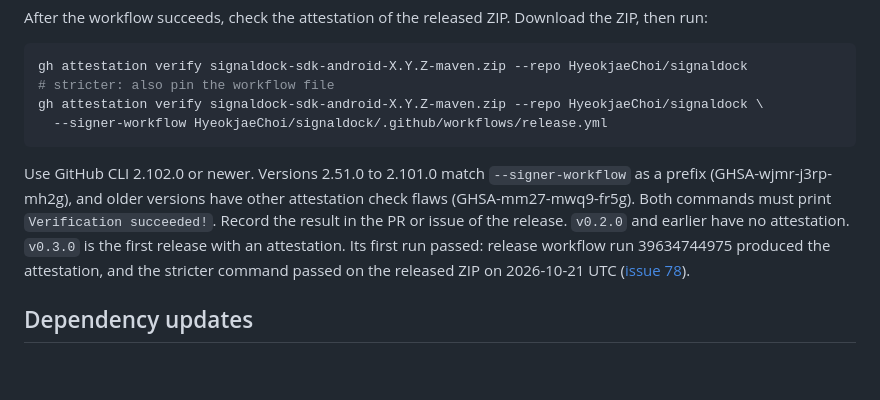
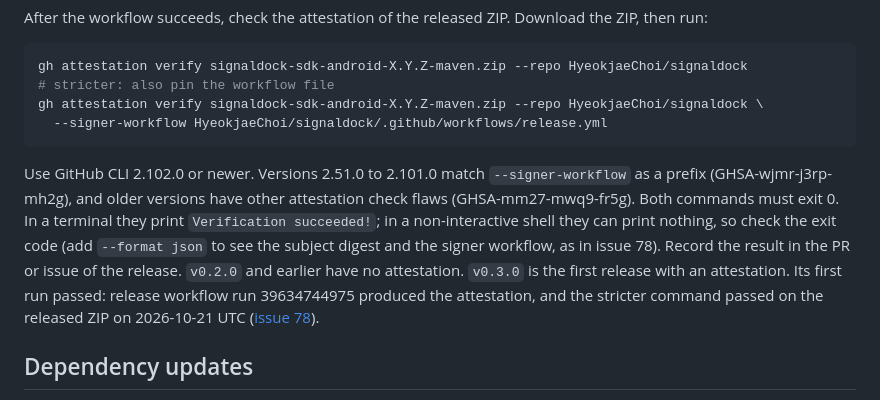
Before and after one commit to HyeokjaeChoi/signaldock, a Markdown page: docs/releases/README.md, the part around the change. GitHub-like rendering; blank space fills up the shorter version.

Commit message:
docs: define attestation success by exit code; close the ADR-0039 first-run gap; note the threat-model update (review)

````diff
--- a/docs/releases/README.md
+++ b/docs/releases/README.md
@@ -32,7 +32,7 @@ gh attestation verify signaldock-sdk-android-X.Y.Z-maven.zip --repo HyeokjaeChoi
   --signer-workflow HyeokjaeChoi/signaldock/.github/workflows/release.yml
 ```
 
-Use GitHub CLI 2.102.0 or newer. Versions 2.51.0 to 2.101.0 match `--signer-workflow` as a prefix (GHSA-wjmr-j3rp-mh2g), and older versions have other attestation check flaws (GHSA-mm27-mwq9-fr5g). Both commands must print `Verification succeeded!`. Record the result in the PR or issue of the release. `v0.2.0` and earlier have no attestation. `v0.3.0` is the first release with an attestation. Its first run passed: release workflow run 39634744975 produced the attestation, and the stricter command passed on the released ZIP on 2026-10-21 UTC ([issue 78](../../.scratch/signaldock/issues/78-release-v0-3-0.md)).
+Use GitHub CLI 2.102.0 or newer. Versions 2.51.0 to 2.101.0 match `--signer-workflow` as a prefix (GHSA-wjmr-j3rp-mh2g), and older versions have other attestation check flaws (GHSA-mm27-mwq9-fr5g). Both commands must exit 0. In a terminal they print `Verification succeeded!`; in a non-interactive shell they can print nothing, so check the exit code (add `--format json` to see the subject digest and the signer workflow, as in issue 78). Record the result in the PR or issue of the release. `v0.2.0` and earlier have no attestation. `v0.3.0` is the first release with an attestation. Its first run passed: release workflow run 39634744975 produced the attestation, and the stricter command passed on the released ZIP on 2026-10-21 UTC ([issue 78](../../.scratch/signaldock/issues/78-release-v0-3-0.md)).
 
 ## Dependency updates
 
````
Also changed, not shown: docs/adr/0039-release-provenance-attestation.md (+1 -1 lines), docs/engineering/threat-model.md (+1 -1 lines).
